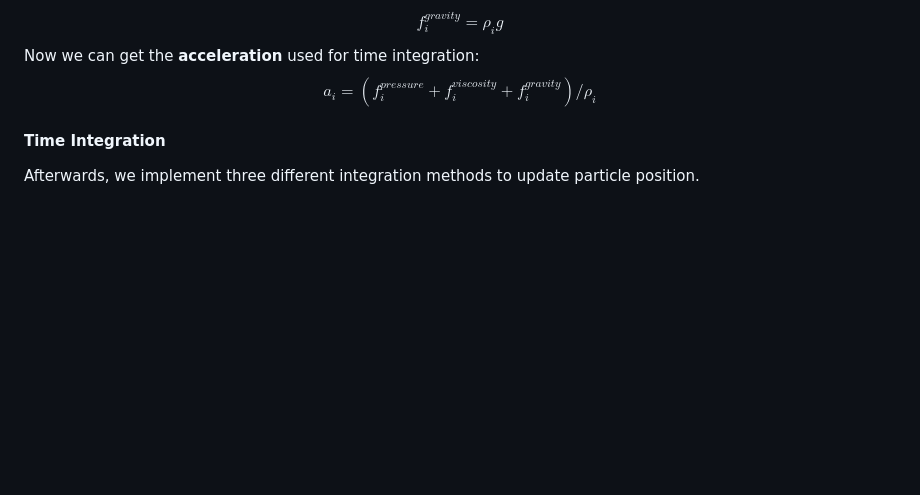
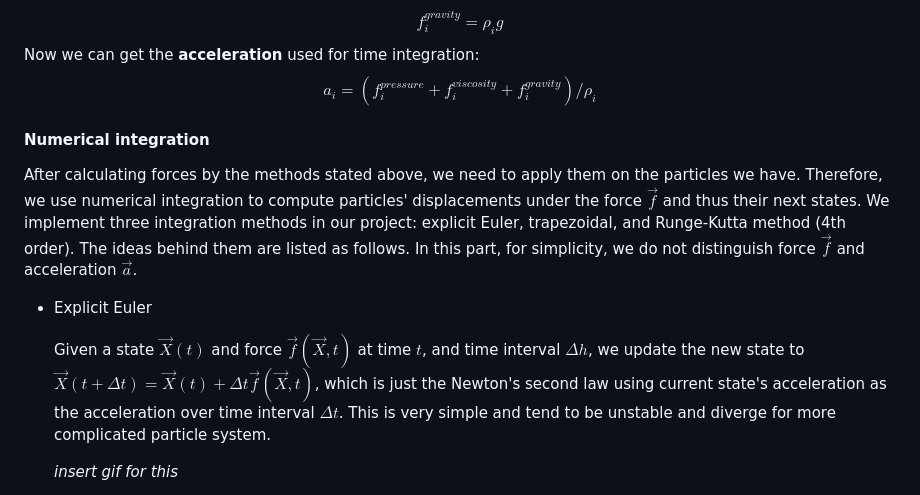
Before and after one commit to zhiming-xu/fluid-sim, a Markdown page: docs/final.md, the part around the change printed below. Rendered like a GitHub page; blank space fills up the shorter version.

Commit message:
add integration part to report

```diff
--- a/docs/final.md
+++ b/docs/final.md
@@ -109,10 +109,13 @@ $$
 a_i=(f_i^{pressure}+f_i^{viscosity}+f_i^{gravity})/\rho_i
 $$
 
+#### Numerical integration
 
+After calculating forces by the methods stated above, we need to apply them on the particles we have. Therefore, we use numerical integration to compute particles' displacements under the force $\vec{f}$ and thus their next states. We implement three integration methods in our project: explicit Euler, trapezoidal, and Runge-Kutta method (4th order). The ideas behind them are listed as follows. In this part, for simplicity, we do not distinguish force $\vec{f}$ and acceleration $\vec{a}$.
 
-#### Time Integration
+- Explicit Euler
 
-Afterwards, we implement three different integration methods to update particle position.
+  Given a state $\vec{X}(t)$ and force $\vec{f}(\vec{X}, t)$ at time $t$, and time interval $\Delta h$, we update the new state to $\vec{X}(t+\Delta t)=\vec{X}(t)+\Delta t\vec{f}(\vec{X}, t)$, which is just the Newton's second law using current state's acceleration as the acceleration over time interval $\Delta t$. This is very simple and tend to be unstable and diverge for more complicated particle system.
 
+  *insert gif for this*
 
```
Also changed, not shown: other parts of docs/final.md (+13 -0 lines), docs/images/size-15.png (added), docs/images/size-5.png (added).
